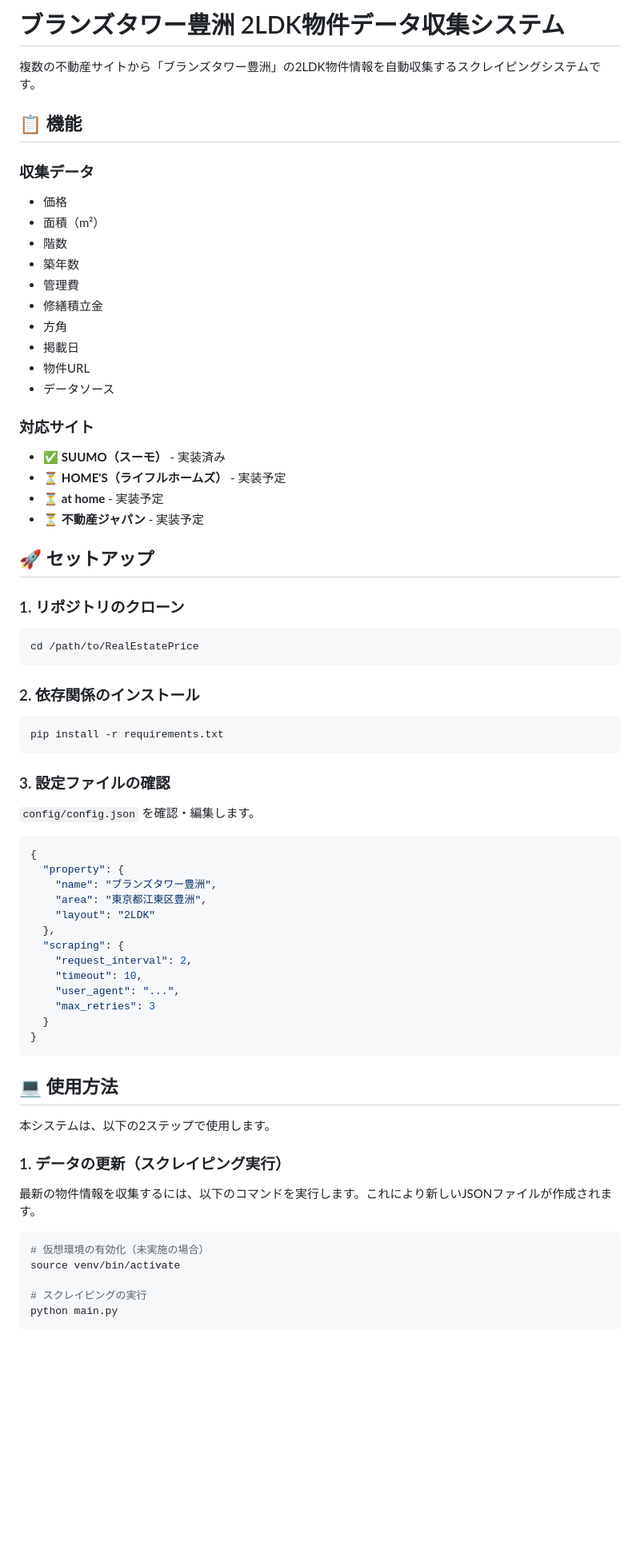
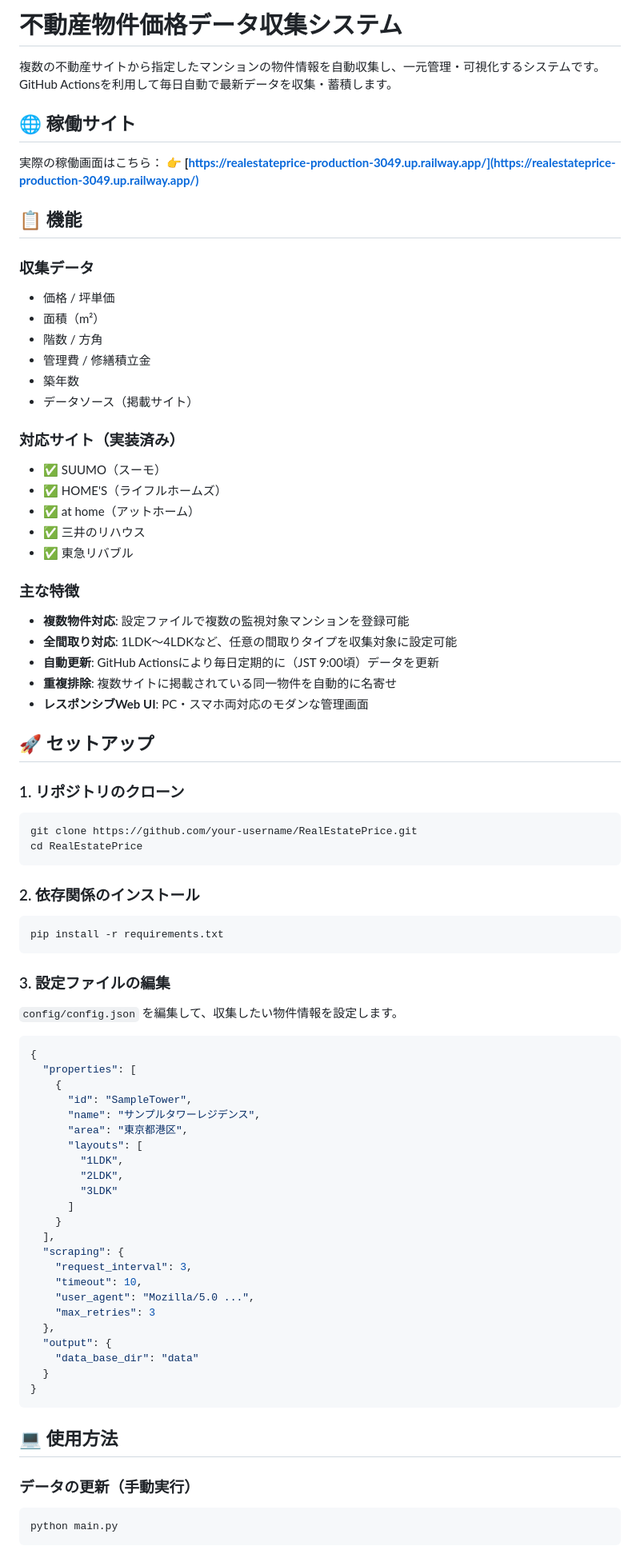
Before and after one commit to bousoutennshi/RealEstatePrice, a Markdown page: README.md, the part around the change printed below. Shown: that part at 80% size. Rendered like a GitHub page; blank space fills up the shorter version.

````diff
--- a/README.md
+++ b/README.md
@@ -1,33 +1,44 @@
-# ブランズタワー豊洲 2LDK物件データ収集システム
+# 不動産物件価格データ収集システム
 
-複数の不動産サイトから「ブランズタワー豊洲」の2LDK物件情報を自動収集するスクレイピングシステムです。
+複数の不動産サイトから指定したマンションの物件情報を自動収集し、一元管理・可視化するシステムです。
+GitHub Actionsを利用して毎日自動で最新データを収集・蓄積します。
+
+## 🌐 稼働サイト
+
+実際の稼働画面はこちら：
+👉 **[https://realestateprice-production-3049.up.railway.app/](https://realestateprice-production-3049.up.railway.app/)**
 
 ## 📋 機能
 
 ### 収集データ
-- 価格
+- 価格 / 坪単価
 - 面積（m²）
-- 階数
+- 階数 / 方角
+- 管理費 / 修繕積立金
 - 築年数
-- 管理費
-- 修繕積立金
-- 方角
-- 掲載日
-- 物件URL
-- データソース
+- データソース（掲載サイト）
 
-### 対応サイト
-- ✅ **SUUMO（スーモ）** - 実装済み
-- ⏳ **HOME'S（ライフルホームズ）** - 実装予定
-- ⏳ **at home** - 実装予定
-- ⏳ **不動産ジャパン** - 実装予定
+### 対応サイト（実装済み）
+- ✅ SUUMO（スーモ）
+- ✅ HOME'S（ライフルホームズ）
+- ✅ at home（アットホーム）
+- ✅ 三井のリハウス
+- ✅ 東急リバブル
+
+### 主な特徴
+- **複数物件対応**: 設定ファイルで複数の監視対象マンションを登録可能
+- **全間取り対応**: 1LDK〜4LDKなど、任意の間取りタイプを収集対象に設定可能
+- **自動更新**: GitHub Actionsにより毎日定期的に（JST 9:00頃）データを更新
+- **重複排除**: 複数サイトに掲載されている同一物件を自動的に名寄せ
+- **レスポンシブWeb UI**: PC・スマホ両対応のモダンな管理画面
 
 ## 🚀 セットアップ
 
 ### 1. リポジトリのクローン
 
 ```bash
-cd /path/to/RealEstatePrice
+git clone https://github.com/your-username/RealEstatePrice.git
+cd RealEstatePrice
 ```
 
 ### 2. 依存関係のインストール
@@ -36,39 +47,41 @@ cd /path/to/RealEstatePrice
 pip install -r requirements.txt
 ```
 
-### 3. 設定ファイルの確認
+### 3. 設定ファイルの編集
 
-`config/config.json` を確認・編集します。
+`config/config.json` を編集して、収集したい物件情報を設定します。
 
 ```json
 {
-  "property": {
-    "name": "ブランズタワー豊洲",
-    "area": "東京都江東区豊洲",
-    "layout": "2LDK"
+  "properties": [
+    {
+      "id": "SampleTower",
+      "name": "サンプルタワーレジデンス",
+      "area": "東京都港区",
+      "layouts": [
+        "1LDK",
+        "2LDK",
+        "3LDK"
+      ]
+    }
+  ],
+  "scraping": {
+    "request_interval": 3,
+    "timeout": 10,
+    "user_agent": "Mozilla/5.0 ...",
+    "max_retries": 3
   },
-  "scraping": {
-    "request_interval": 2,
-    "timeout": 10,
-    "user_agent": "...",
-    "max_retries": 3
+  "output": {
+    "data_base_dir": "data"
   }
 }
 ```
 
 ## 💻 使用方法
 
-本システムは、以下の2ステップで使用します。
-
-### 1. データの更新（スクレイピング実行）
-
-最新の物件情報を収集するには、以下のコマンドを実行します。これにより新しいJSONファイルが作成されます。
+### データの更新（手動実行）
 
 ```bash
-# 仮想環境の有効化（未実施の場合）
-source venv/bin/activate
-
-# スクレイピングの実行
 python main.py
 ```
 
````
Also changed, not shown: other parts of README.md (+21 -176 lines).
